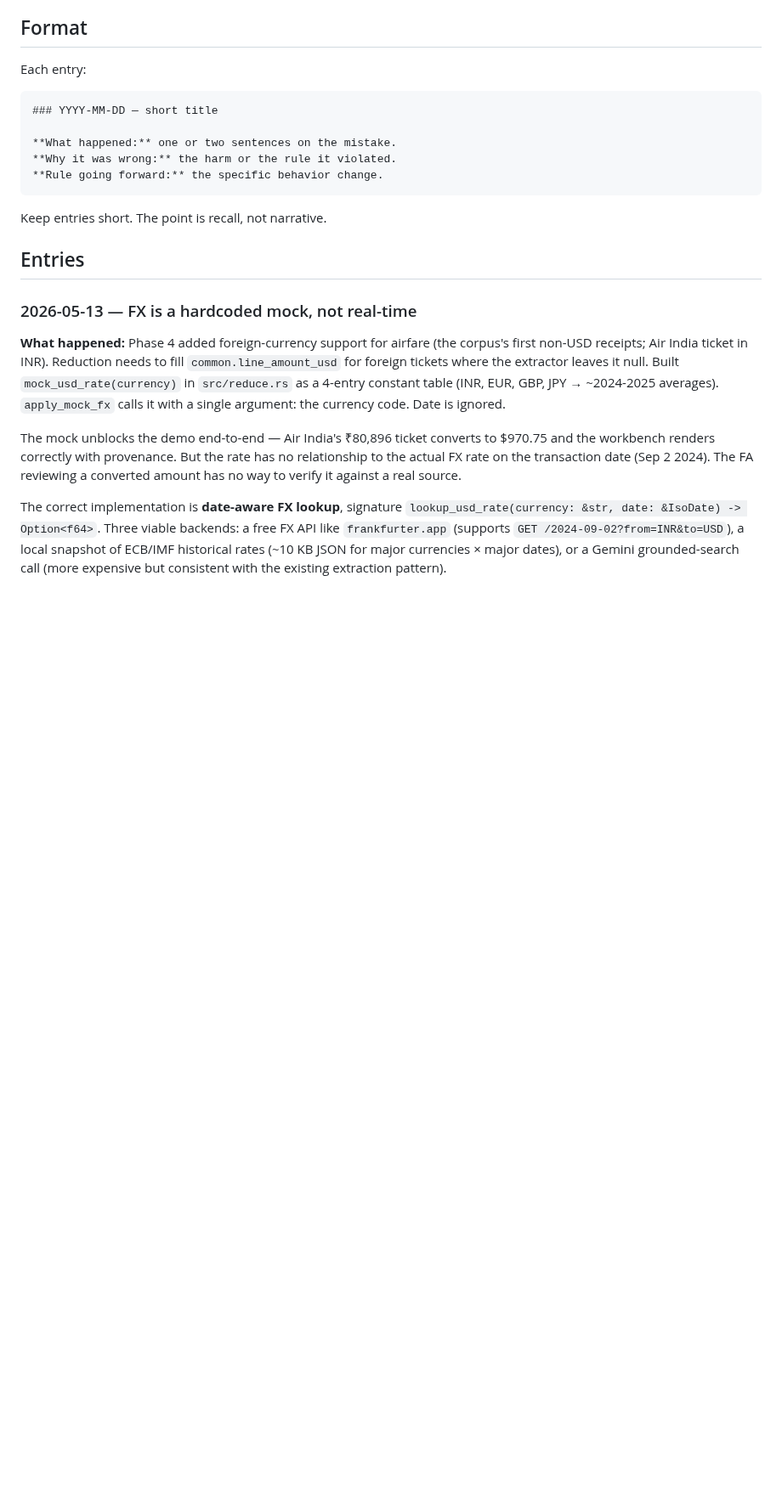
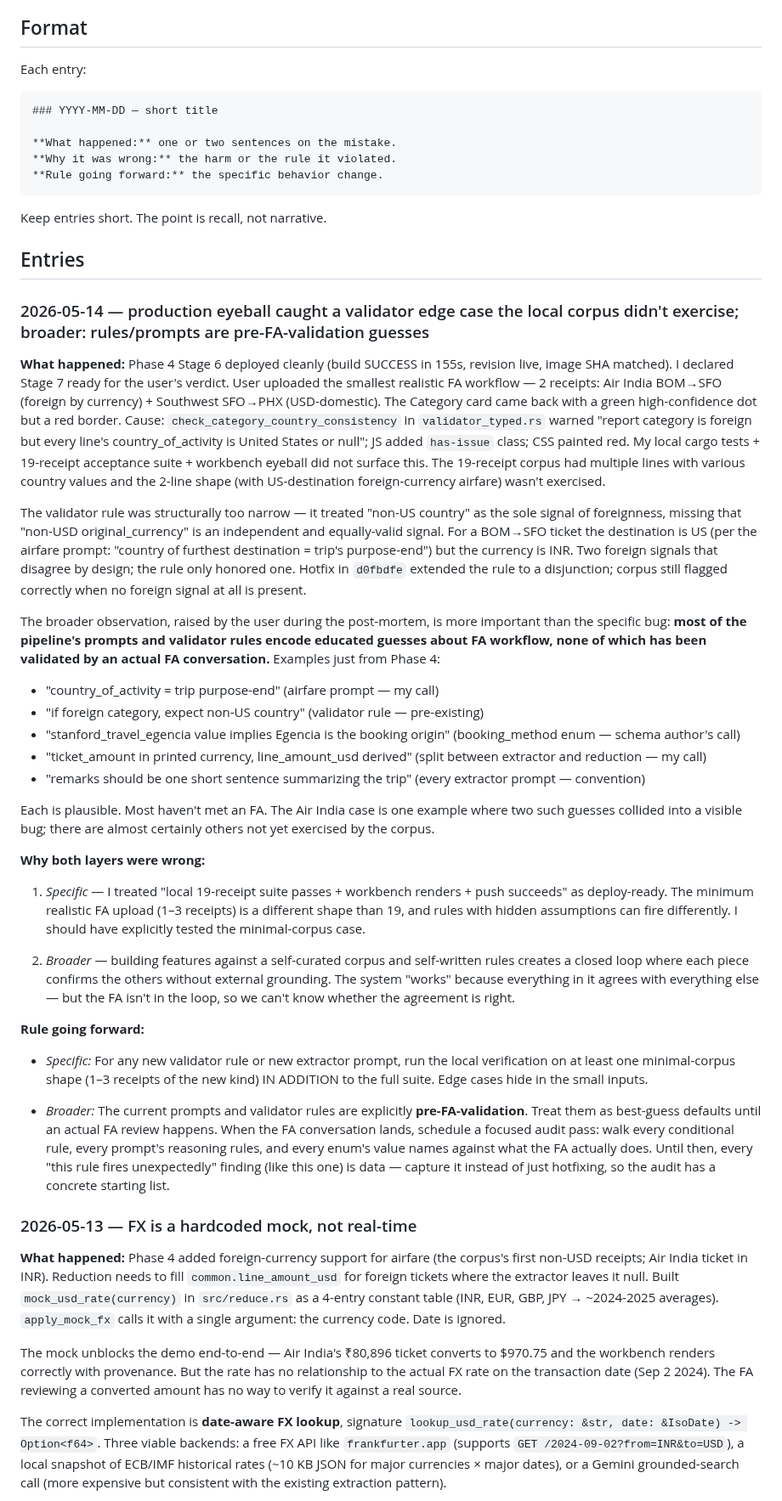
Before and after one commit to aweditya/expense-reports-automation, a Markdown page: docs/redesign-regrets.md, the part around the change. Shown at 85% size. GitHub-like rendering; blank space fills up the shorter version.

Commit message:
docs: regrets — Stage 7 production eyeball + pre-FA-validation lesson
Two intertwined lessons from Phase 4 Stage 7:

(1) The specific bug: production upload of a 2-receipt minimal corpus
    (Air India + Southwest) revealed a validator edge case the local
    19-receipt suite didn't exercise. The check_category_country_
    consistency rule treated "non-US country" as the sole signal of
    foreignness, missing that "non-USD original_currency" is independent
    and equally valid. For an Air India BOM→SFO ticket the destination
    is US (per the airfare prompt's "country of furthest destination"
    rule) but the currency is INR. Hotfix d0fbdfe extended the rule
    to a disjunction; corpus still flags correctly when no foreign
    signal at all is present.

    Rule going forward: for any new validator rule or new extractor
    prompt, run local verification on at least one minimal-corpus
    shape (1-3 receipts of the new kind) IN ADDITION to the full
    suite. Edge cases hide in small inputs.

(2) The broader pattern (raised by user during the post-mortem): most
    of the pipeline's prompts and validator rules encode educated
    guesses about FA workflow that no FA has reviewed. Examples just
    from Phase 4 — country_of_activity = trip purpose-end (airfare
    prompt), the booking_method enum naming, the remarks formatting
    convention, the list of foreign expense_types. Each is plausible;
    most haven't met an FA. The Air India case is one example where
    two such guesses collided into a visible bug; others are almost
    certainly latent.

    Rule going forward: treat current rules/prompts as best-guess
    defaults pending FA validation. When the FA conversation lands,
    run a focused audit pass — walk every conditional rule, every
    prompt's reasoning rules, every enum's value names against what
    the FA actually does. Until then, every "this rule fires
    unexpectedly" finding is data — capture it instead of just
    hotfixing, so the audit has a concrete starting list.

Also captured as a project memory in
~/.claude/projects/.../memory/project_pre_fa_validation_state.md so
future sessions inherit the "this isn't FA-validated yet" context as
a known operating condition.

Co-Authored-By: Claude Opus 4.7 (1M context) <noreply@anthropic.com>

```diff
--- a/docs/redesign-regrets.md
+++ b/docs/redesign-regrets.md
@@ -19,6 +19,34 @@ Each entry:
 Keep entries short. The point is recall, not narrative.
 
 ## Entries
+
+### 2026-05-14 — production eyeball caught a validator edge case the local corpus didn't exercise; broader: rules/prompts are pre-FA-validation guesses
+
+**What happened:** Phase 4 Stage 6 deployed cleanly (build SUCCESS in 155s, revision live, image SHA matched). I declared Stage 7 ready for the user's verdict. User uploaded the smallest realistic FA workflow — 2 receipts: Air India BOM→SFO (foreign by currency) + Southwest SFO→PHX (USD-domestic). The Category card came back with a green high-confidence dot but a red border. Cause: `check_category_country_consistency` in `validator_typed.rs` warned "report category is foreign but every line's country_of_activity is United States or null"; JS added `has-issue` class; CSS painted red. My local cargo tests + 19-receipt acceptance suite + workbench eyeball did not surface this. The 19-receipt corpus had multiple lines with various country values and the 2-line shape (with US-destination foreign-currency airfare) wasn't exercised.
+
+The validator rule was structurally too narrow — it treated "non-US country" as the sole signal of foreignness, missing that "non-USD original_currency" is an independent and equally-valid signal. For a BOM→SFO ticket the destination is US (per the airfare prompt: "country of furthest destination = trip's purpose-end") but the currency is INR. Two foreign signals that disagree by design; the rule only honored one. Hotfix in `d0fbdfe` extended the rule to a disjunction; corpus still flagged correctly when no foreign signal at all is present.
+
+The broader observation, raised by the user during the post-mortem, is more important than the specific bug: **most of the pipeline's prompts and validator rules encode educated guesses about FA workflow, none of which has been validated by an actual FA conversation.** Examples just from Phase 4:
+
+- "country_of_activity = trip purpose-end" (airfare prompt — my call)
+- "if foreign category, expect non-US country" (validator rule — pre-existing)
+- "stanford_travel_egencia value implies Egencia is the booking origin" (booking_method enum — schema author's call)
+- "ticket_amount in printed currency, line_amount_usd derived" (split between extractor and reduction — my call)
+- "remarks should be one short sentence summarizing the trip" (every extractor prompt — convention)
+
+Each is plausible. Most haven't met an FA. The Air India case is one example where two such guesses collided into a visible bug; there are almost certainly others not yet exercised by the corpus.
+
+**Why both layers were wrong:**
+
+1. *Specific* — I treated "local 19-receipt suite passes + workbench renders + push succeeds" as deploy-ready. The minimum realistic FA upload (1–3 receipts) is a different shape than 19, and rules with hidden assumptions can fire differently. I should have explicitly tested the minimal-corpus case.
+
+2. *Broader* — building features against a self-curated corpus and self-written rules creates a closed loop where each piece confirms the others without external grounding. The system "works" because everything in it agrees with everything else — but the FA isn't in the loop, so we can't know whether the agreement is right.
+
+**Rule going forward:**
+
+- *Specific:* For any new validator rule or new extractor prompt, run the local verification on at least one minimal-corpus shape (1–3 receipts of the new kind) IN ADDITION to the full suite. Edge cases hide in the small inputs.
+
+- *Broader:* The current prompts and validator rules are explicitly **pre-FA-validation**. Treat them as best-guess defaults until an actual FA review happens. When the FA conversation lands, schedule a focused audit pass: walk every conditional rule, every prompt's reasoning rules, and every enum's value names against what the FA actually does. Until then, every "this rule fires unexpectedly" finding (like this one) is data — capture it instead of just hotfixing, so the audit has a concrete starting list.
 
 ### 2026-05-13 — FX is a hardcoded mock, not real-time
 
```
